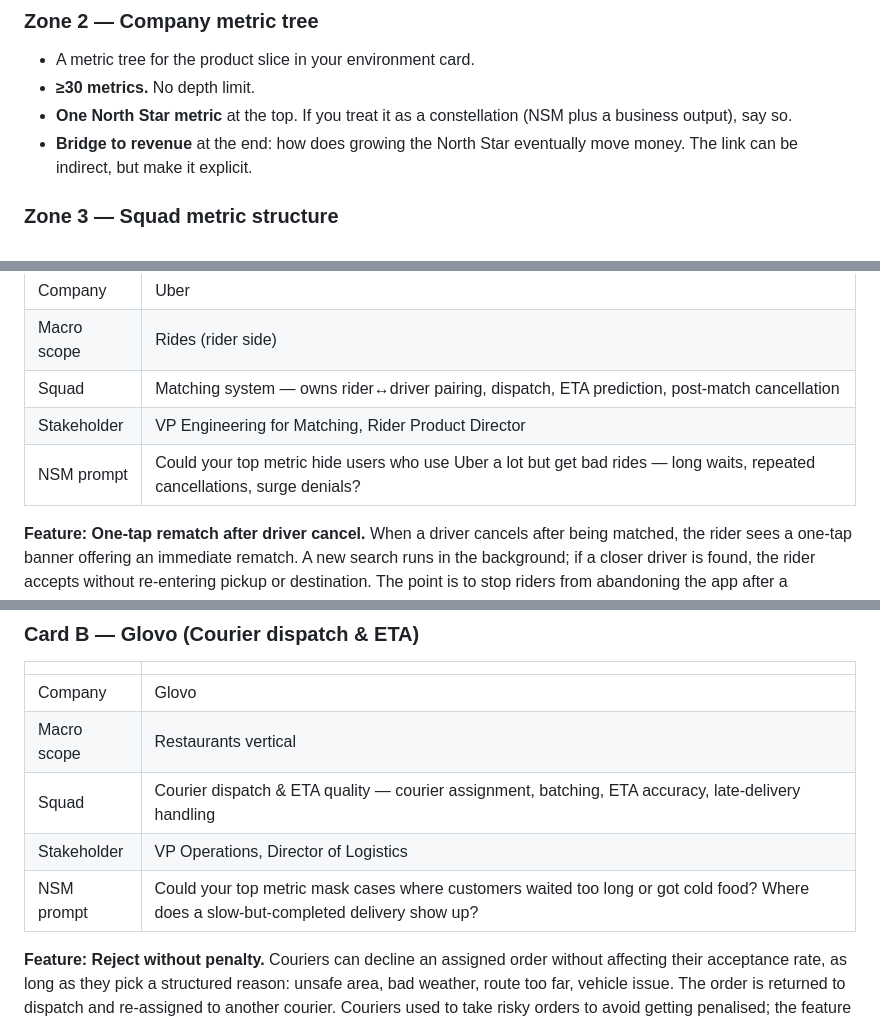
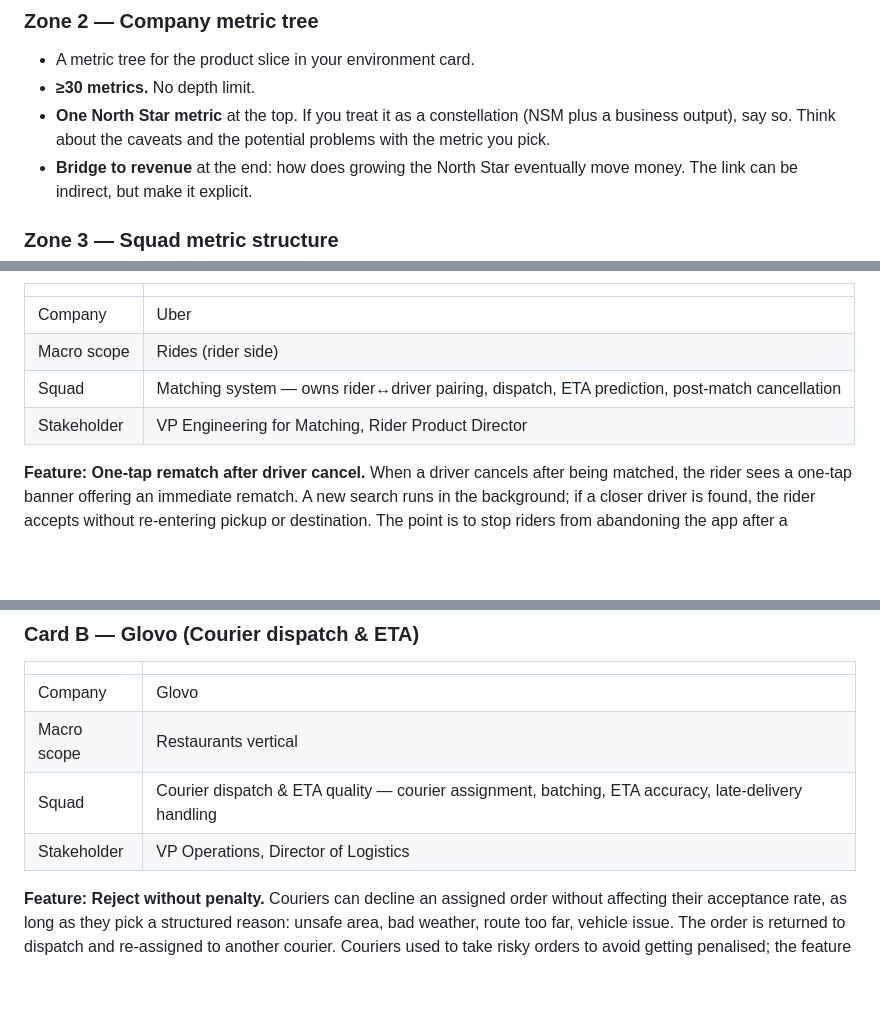
Before and after one commit to TimVilkov/harbour-product-analytics-2026, a Markdown page: assignments/01-metrics-homework.md, 3 parts joined by grey strips. Rendered like a GitHub page; blank space fills up the shorter version.

Commit message:
edit: HW1 brief — drop NSM prompts, tighten card scope rows
Co-Authored-By: Claude Opus 4.7 (1M context) <noreply@anthropic.com>

```diff
--- a/assignments/01-metrics-homework.md
+++ b/assignments/01-metrics-homework.md
@@ -28,7 +28,7 @@ Your Miro board has four zones.
 
 - A metric tree for the product slice in your environment card.
 - **≥30 metrics.** No depth limit.
-- **One North Star metric** at the top. If you treat it as a constellation (NSM plus a business output), say so.
+- **One North Star metric** at the top. If you treat it as a constellation (NSM plus a business output), say so. Think about the caveats and the potential problems with the metric you pick.
 - **Bridge to revenue** at the end: how does growing the North Star eventually move money. The link can be indirect, but make it explicit.
 
 ### Zone 3 — Squad metric structure
@@ -60,7 +60,6 @@ Each team gets one product. Assigned in class.
 | Macro scope | Rides (rider side) |
 | Squad | Matching system — owns rider↔driver pairing, dispatch, ETA prediction, post-match cancellation |
 | Stakeholder | VP Engineering for Matching, Rider Product Director |
-| NSM prompt | Could your top metric hide users who use Uber a lot but get bad rides — long waits, repeated cancellations, surge denials? |
 
 **Feature: One-tap rematch after driver cancel.** When a driver cancels after being matched, the rider sees a one-tap banner offering an immediate rematch. A new search runs in the background; if a closer driver is found, the rider accepts without re-entering pickup or destination. The point is to stop riders from abandoning the app after a cancellation.
 
@@ -72,7 +71,6 @@ Each team gets one product. Assigned in class.
 | Macro scope | Restaurants vertical |
 | Squad | Courier dispatch & ETA quality — courier assignment, batching, ETA accuracy, late-delivery handling |
 | Stakeholder | VP Operations, Director of Logistics |
-| NSM prompt | Could your top metric mask cases where customers waited too long or got cold food? Where does a slow-but-completed delivery show up? |
 
 **Feature: Reject without penalty.** Couriers can decline an assigned order without affecting their acceptance rate, as long as they pick a structured reason: unsafe area, bad weather, route too far, vehicle issue. The order is returned to dispatch and re-assigned to another courier. Couriers used to take risky orders to avoid getting penalised; the feature lets them opt out honestly.
 
```
Also changed, not shown: other parts of assignments/01-metrics-homework.md (+0 -4 lines).
